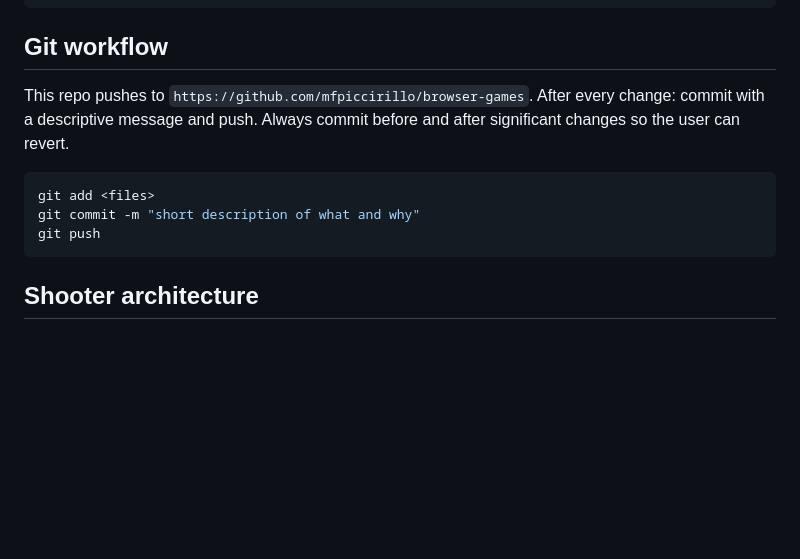
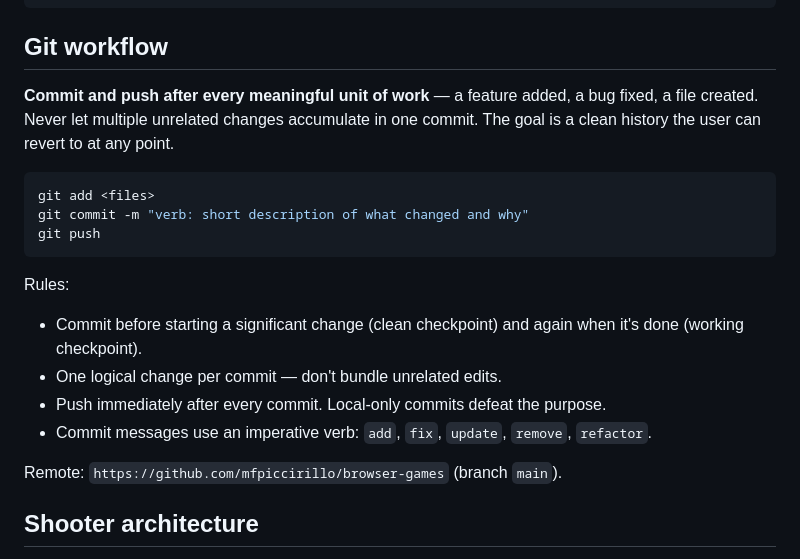
Before and after one commit to mfpiccirillo/browser-games, a Markdown page: CLAUDE.md, the part around the change. GitHub-like rendering; blank space fills up the shorter version.

Commit message:
update CLAUDE.md: strengthen git workflow instructions
Clarify that every meaningful unit of work must be committed and
pushed immediately — one logical change per commit, push right after.

Co-Authored-By: Claude Sonnet 4.6 <noreply@anthropic.com>

````diff
--- a/CLAUDE.md
+++ b/CLAUDE.md
@@ -22,13 +22,21 @@ node --check shooter/js/*.js
 
 ## Git workflow
 
-This repo pushes to `https://github.com/mfpiccirillo/browser-games`. After every change: commit with a descriptive message and push. Always commit before and after significant changes so the user can revert.
+**Commit and push after every meaningful unit of work** — a feature added, a bug fixed, a file created. Never let multiple unrelated changes accumulate in one commit. The goal is a clean history the user can revert to at any point.
 
 ```bash
 git add <files>
-git commit -m "short description of what and why"
+git commit -m "verb: short description of what changed and why"
 git push
 ```
+
+Rules:
+- Commit before starting a significant change (clean checkpoint) and again when it's done (working checkpoint).
+- One logical change per commit — don't bundle unrelated edits.
+- Push immediately after every commit. Local-only commits defeat the purpose.
+- Commit messages use an imperative verb: `add`, `fix`, `update`, `remove`, `refactor`.
+
+Remote: `https://github.com/mfpiccirillo/browser-games` (branch `main`).
 
 ## Shooter architecture
 
````
